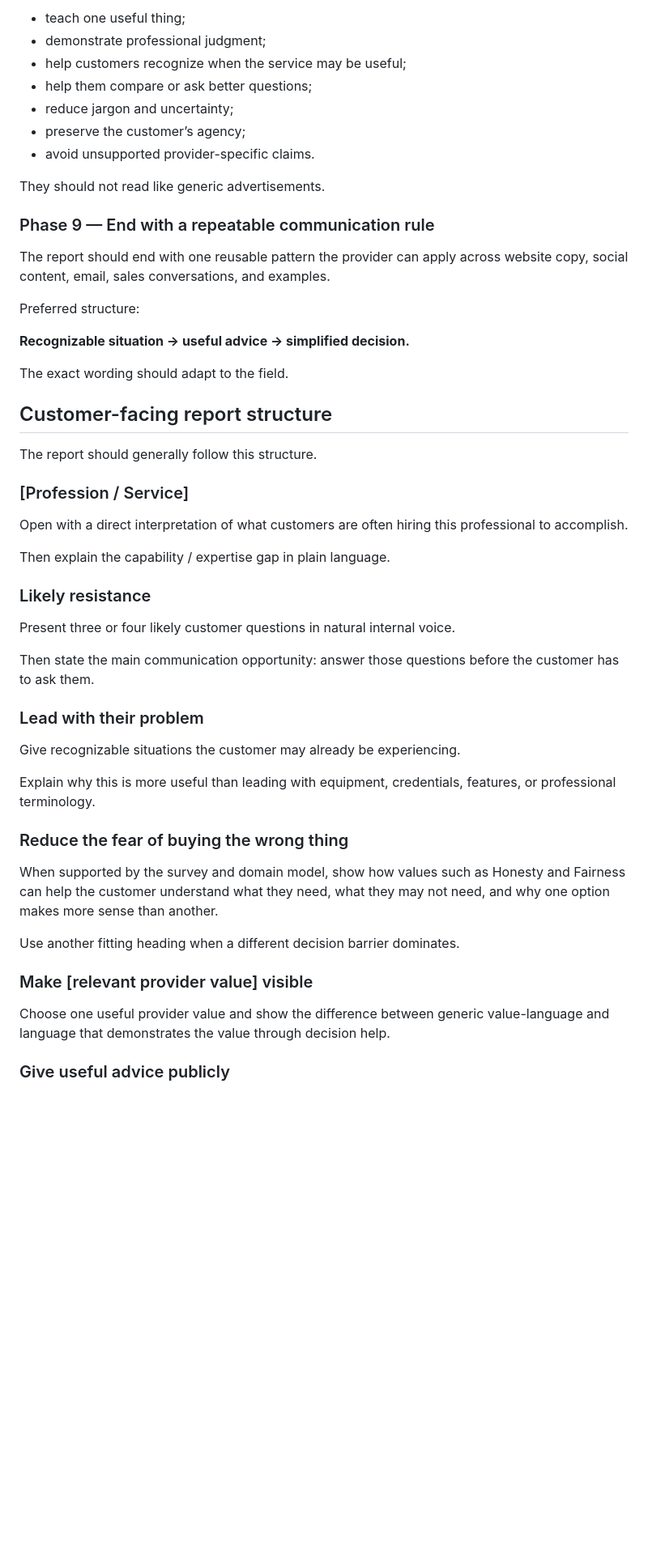
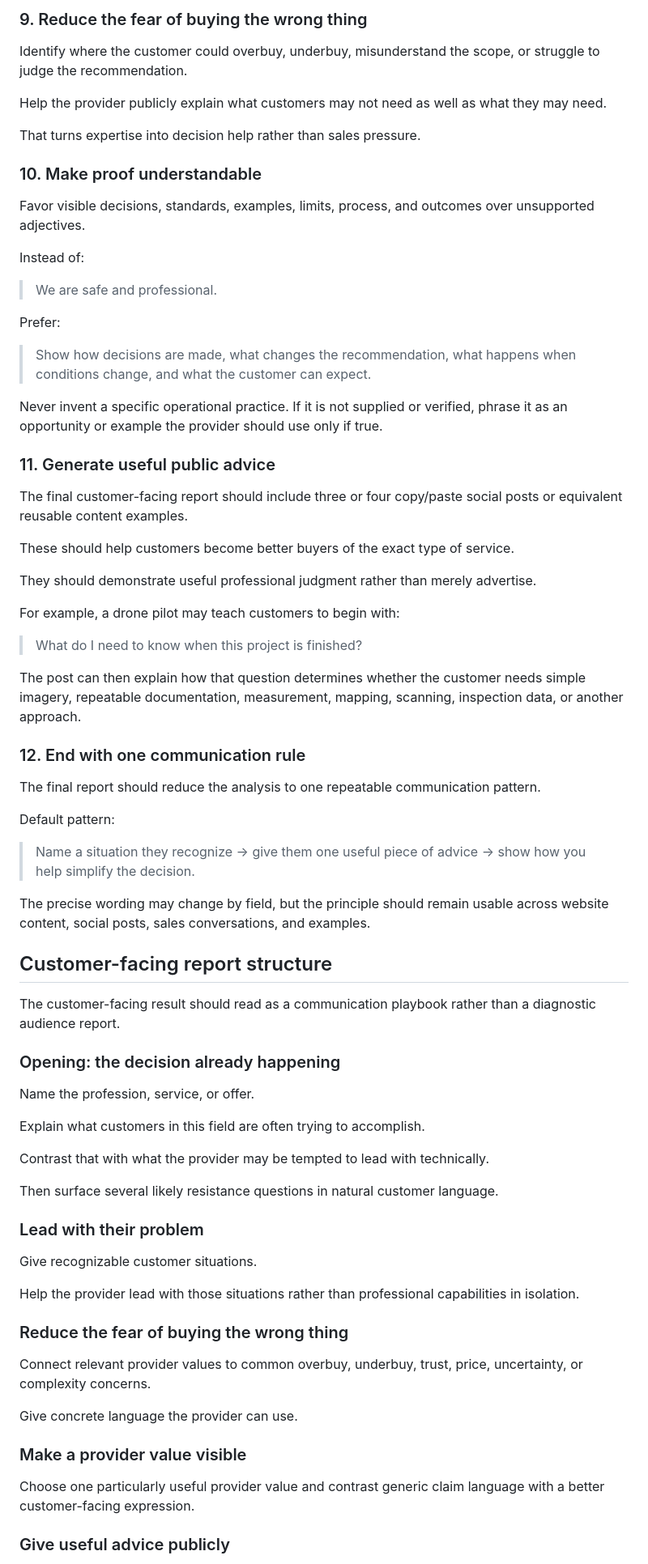
Before and after one commit to rodneyobyrne/oobSKILLS, a Markdown page: audience-review/ANALYSIS-CONTRACT.md, the part around one of its changes. Shown at 81% size. Drawn GitHub-style; blank space fills up the shorter version.

```diff
--- a/audience-review/ANALYSIS-CONTRACT.md
+++ b/audience-review/ANALYSIS-CONTRACT.md
@@ -185,55 +207,79 @@ The examples should:
 
-- teach one useful thing;
-- demonstrate professional judgment;
-- help customers recognize when the service may be useful;
-- help them compare or ask better questions;
-- reduce jargon and uncertainty;
-- preserve the customer’s agency;
-- avoid unsupported provider-specific claims.
+### 9. Reduce the fear of buying the wrong thing
 
-They should not read like generic advertisements.
+Identify where the customer could overbuy, underbuy, misunderstand the scope, or struggle to judge the recommendation.
 
-### Phase 9 — End with a repeatable communication rule
+Help the provider publicly explain what customers may not need as well as what they may need.
 
-The report should end with one reusable pattern the provider can apply across website copy, social content, email, sales conversations, and examples.
+That turns expertise into decision help rather than sales pressure.
 
-Preferred structure:
+### 10. Make proof understandable
 
-**Recognizable situation → useful advice → simplified decision.**
+Favor visible decisions, standards, examples, limits, process, and outcomes over unsupported adjectives.
 
-The exact wording should adapt to the field.
+Instead of:
+
+> We are safe and professional.
+
+Prefer:
+
+> Show how decisions are made, what changes the recommendation, what happens when conditions change, and what the customer can expect.
+
+Never invent a specific operational practice. If it is not supplied or verified, phrase it as an opportunity or example the provider should use only if true.
+
+### 11. Generate useful public advice
+
+The final customer-facing report should include three or four copy/paste social posts or equivalent reusable content examples.
+
+These should help customers become better buyers of the exact type of service.
+
+They should demonstrate useful professional judgment rather than merely advertise.
+
+For example, a drone pilot may teach customers to begin with:
+
+> What do I need to know when this project is finished?
+
+The post can then explain how that question determines whether the customer needs simple imagery, repeatable documentation, measurement, mapping, scanning, inspection data, or another approach.
+
+### 12. End with one communication rule
+
+The final report should reduce the analysis to one repeatable communication pattern.
+
+Default pattern:
+
+> Name a situation they recognize → give them one useful piece of advice → show how you help simplify the decision.
+
+The precise wording may change by field, but the principle should remain usable across website content, social posts, sales conversations, and examples.
 
 ## Customer-facing report structure
 
-The report should generally follow this structure.
+The customer-facing result should read as a communication playbook rather than a diagnostic audience report.
 
-### [Profession / Service]
+### Opening: the decision already happening
 
-Open with a direct interpretation of what customers are often hiring this professional to accomplish.
+Name the profession, service, or offer.
 
-Then explain the capability / expertise gap in plain language.
+Explain what customers in this field are often trying to accomplish.
 
-### Likely resistance
+Contrast that with what the provider may be tempted to lead with technically.
 
-Present three or four likely customer questions in natural internal voice.
-
-Then state the main communication opportunity: answer those questions before the customer has to ask them.
+Then surface several likely resistance questions in natural customer language.
 
 ### Lead with their problem
 
-Give recognizable situations the customer may already be experiencing.
+Give recognizable customer situations.
 
-Explain why this is more useful than leading with equipment, credentials, features, or professional terminology.
+Help the provider lead with those situations rather than professional capabilities in isolation.
 
 ### Reduce the fear of buying the wrong thing
 
-When supported by the survey and domain model, show how values such as Honesty and Fairness can help the customer understand what they need, what they may not need, and why one option makes more sense than another.
+Connect relevant provider values to common overbuy, underbuy, trust, price, uncertainty, or complexity concerns.
 
-Use another fitting heading when a different decision barrier dominates.
+Give concrete language the provider can use.
 
-### Make [relevant provider value] visible
+### Make a provider value visible
 
-Choose one useful provider value and show the difference between generic value-language and language that demonstrates the value through decision help.
+Choose one particularly useful provider value and contrast generic claim language with a better customer-facing expression.
 
 ### Give useful advice publicly
 
```
Also changed, not shown: other parts of audience-review/ANALYSIS-CONTRACT.md (+152 -124 lines).
